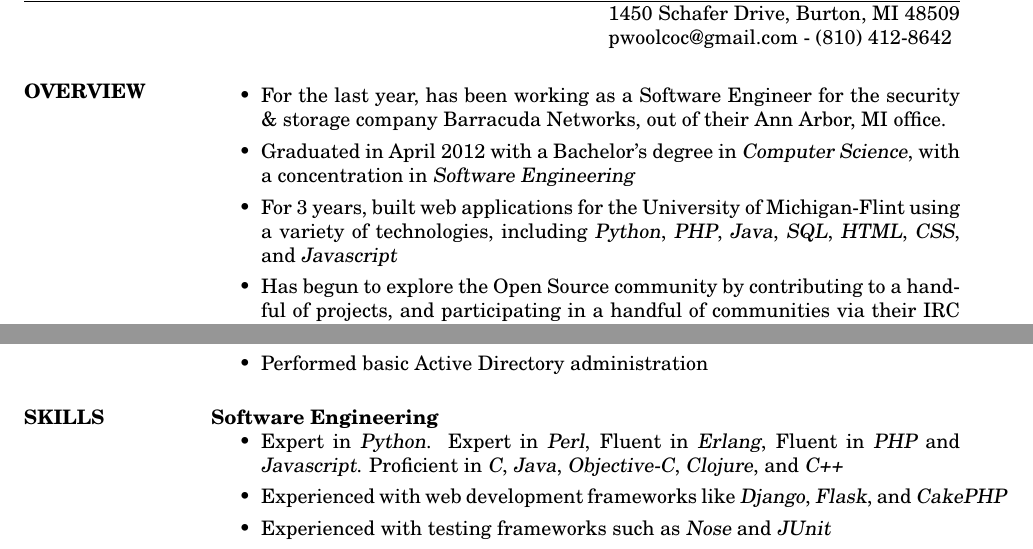
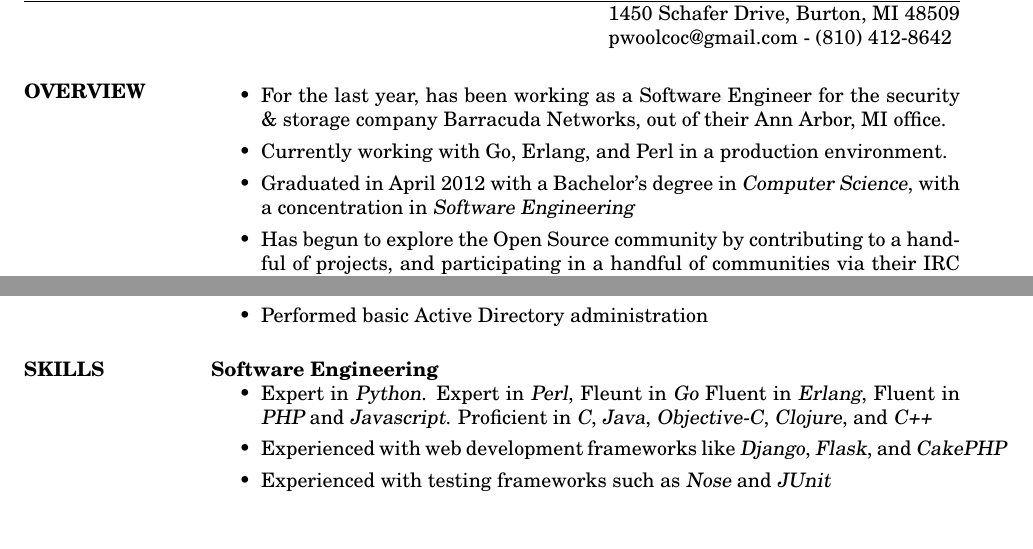
Before and after one commit to pwoolcoc/resume, a LaTeX CV (pwoolcoc-resume.tex): two parts of pages 1 and 2 of 2, joined at a grey line, cut so that both start at the same text, the shorter picture padded with empty space. Compiled offline with pdfLaTeX.

Commit message:
update to include info about Golang

```diff
--- a/pwoolcoc-resume.tex
+++ b/pwoolcoc-resume.tex
@@ -23,13 +23,10 @@
         \item For the last year, has been working as a Software Engineer
               for the security \& storage company Barracuda Networks,
               out of their Ann Arbor, MI office.
+        \item Currently working with Go, Erlang, and Perl in a production environment.
         \item Graduated in April 2012 with a Bachelor's degree in
               {\sl Computer Science}, with a concentration in
               {\sl Software Engineering}
-        \item For 3 years, built web applications
-              for the University of Michigan-Flint using a variety of
-              technologies, including {\sl Python}, {\sl PHP}, {\sl Java},
-              {\sl SQL}, {\sl HTML}, {\sl CSS}, and {\sl Javascript}
         \item Has begun to explore the Open Source community by contributing to
               a handful of projects, and participating in a handful
               of communities via their IRC rooms and mailing lists
@@ -105,6 +102,7 @@
     \begin{itemize}
         \item Expert in {\sl Python}.
               Expert in {\sl Perl},
+              Fleunt in {\sl Go}
               Fluent in {\sl Erlang},
               Fluent in {\sl PHP} and {\sl Javascript}.
               Proficient in {\sl C}, {\sl Java}, {\sl Objective-C},
```
